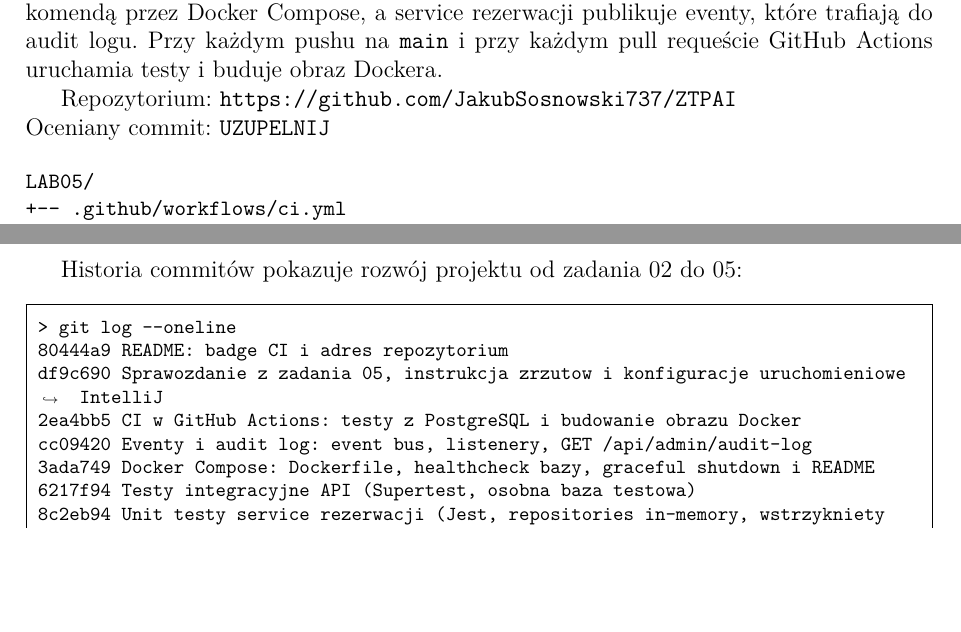
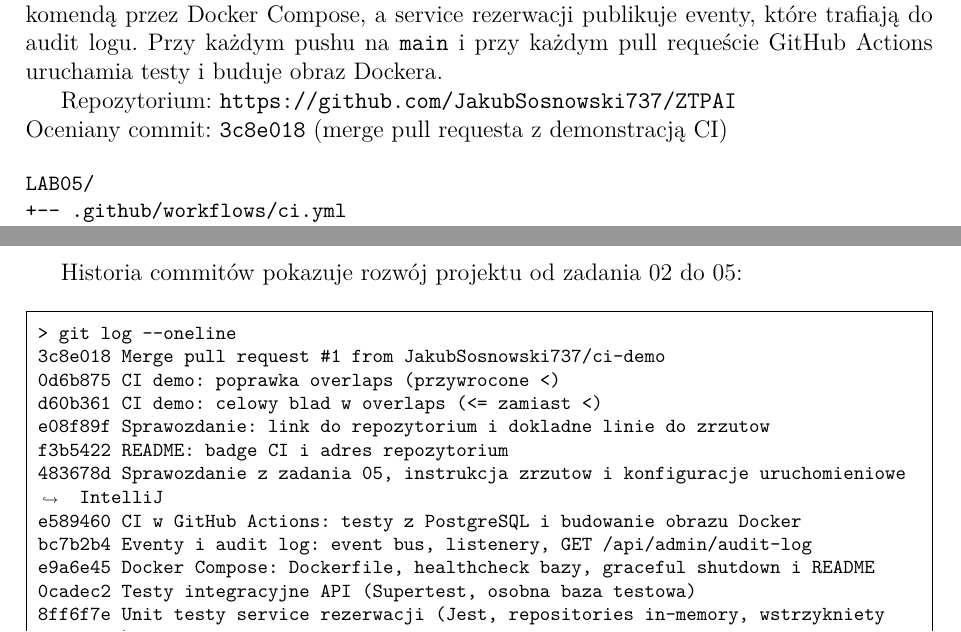
Before and after one commit to JakubSosnowski737/ZTPAI, a LaTeX document (sprawozdanie/sprawozdanie.tex): two parts of pages 1 and 17 of 19, joined at a grey line, cut so that both start at the same text, the shorter picture padded with empty space. Compiled offline with pdfLaTeX.

Commit message:
Sprawozdanie: oceniany commit i historia po merge PR

```diff
--- a/sprawozdanie/sprawozdanie.tex
+++ b/sprawozdanie/sprawozdanie.tex
@@ -40,7 +40,7 @@
 API z zadania 04 ma teraz testy automatyczne: 25 unit testów na repositories in-memory i 10 testów integracyjnych przez Supertest na osobnej bazie. Całość uruchamia się jedną komendą przez Docker Compose, a service rezerwacji publikuje eventy, które trafiają do audit logu. Przy każdym pushu na \texttt{main} i przy każdym pull requeście GitHub Actions uruchamia testy i buduje obraz Dockera.
 
 Repozytorium: \url{https://github.com/JakubSosnowski737/ZTPAI}\\
-Oceniany commit: \texttt{UZUPELNIJ}
+Oceniany commit: \texttt{3c8e018} (merge pull requesta z demonstracją CI)
 
 {\small
 \begin{verbatim}
@@ -748,10 +748,14 @@ Historia commitów pokazuje rozwój projektu od zadania 02 do 05:
 
 \begin{terminal}
 > git log --oneline
-80444a9 README: badge CI i adres repozytorium
-df9c690 Sprawozdanie z zadania 05, instrukcja zrzutow i konfiguracje uruchomieniowe IntelliJ
-2ea4bb5 CI w GitHub Actions: testy z PostgreSQL i budowanie obrazu Docker
-cc09420 Eventy i audit log: event bus, listenery, GET /api/admin/audit-log
-3ada749 Docker Compose: Dockerfile, healthcheck bazy, graceful shutdown i README
-6217f94 Testy integracyjne API (Supertest, osobna baza testowa)
-8c2eb94 Unit testy service rezerwacji (Jest, repositories in-memory, wstrzykniety czas)
+3c8e018 Merge pull request #1 from JakubSosnowski737/ci-demo
+0d6b875 CI demo: poprawka overlaps (przywrocone <)
+d60b361 CI demo: celowy blad w overlaps (<= zamiast <)
+e08f89f Sprawozdanie: link do repozytorium i dokladne linie do zrzutow
+f3b5422 README: badge CI i adres repozytorium
+483678d Sprawozdanie z zadania 05, instrukcja zrzutow i konfiguracje uruchomieniowe IntelliJ
+e589460 CI w GitHub Actions: testy z PostgreSQL i budowanie obrazu Docker
+bc7b2b4 Eventy i audit log: event bus, listenery, GET /api/admin/audit-log
+e9a6e45 Docker Compose: Dockerfile, healthcheck bazy, graceful shutdown i README
+0cadec2 Testy integracyjne API (Supertest, osobna baza testowa)
+8ff6f7e Unit testy service rezerwacji (Jest, repositories in-memory, wstrzykniety czas)
@@ -764,3 +765,6 @@ a03b0df Room Booking API z zadania 02 jako punkt wyjscia
+f8abfba Blokada FOR UPDATE, exclusion constraint i skrypt double-booking
+e2acdc6 PostgreSQL w Dockerze, migracje i seed Knex, budynki, JOIN i paginacja
+2fad82d Room Booking API z zadania 02 jako punkt wyjscia
 \end{terminal}
 
 \zrzut{zad5-readme-badge.png}{README z badge statusu CI na GitHubie}
```
Also changed, not shown: sprawozdanie/sprawozdanie.tex (9 more changed lines).
